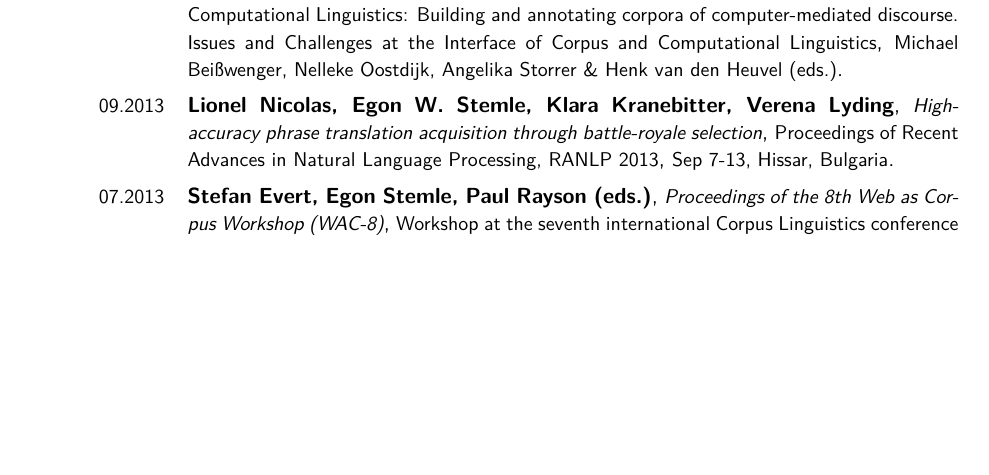
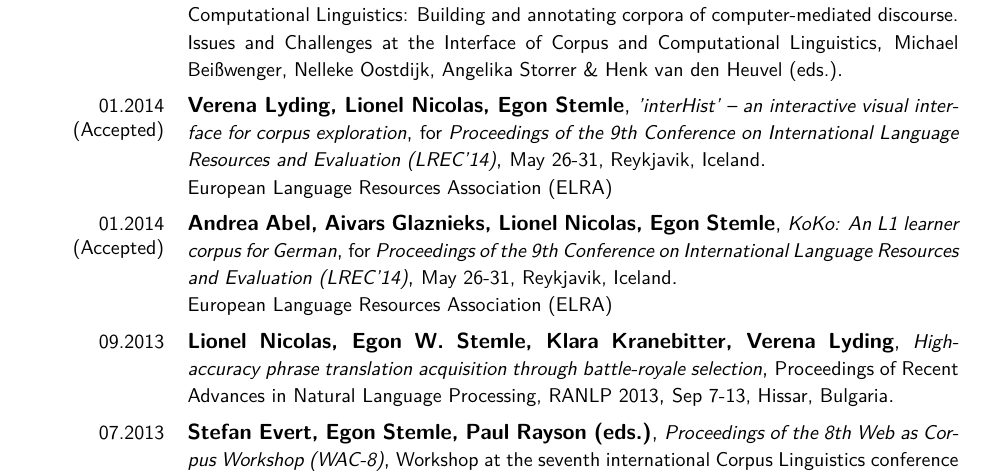
Before and after one commit to iiegn/pub, a LaTeX CV (CV/CV_en.tex): part of page 3 of 6, cut so that both start at the same text, the shorter picture padded with empty space. Compiled offline with pdfLaTeX.

Commit message:
CV/CV_en.tex - mv lrec14 submits to accepts

```diff
--- a/CV/CV_en.tex
+++ b/CV/CV_en.tex
@@ -312,8 +301,23 @@
         {\small Michael Beißwenger, Nelleke Oostdijk, Angelika Storrer \& Henk van den Heuvel (eds.)}
         {}
 
+    \cventry{01.2014 \\ (Accepted)}
+        {Verena Lyding, Lionel Nicolas, Egon Stemle}
+        {\small 'interHist' -- an interactive visual interface for corpus exploration}
+        {\small for {\em Proceedings of the 9th Conference on International
+        Language Resources and Evaluation (LREC'14)}}
+        {\small May 26-31, Reykjavik, Iceland}
+        {\small European Language Resources Association (ELRA)}
+
+    \cventry{01.2014 \\ (Accepted)}
+        {Andrea Abel, Aivars Glaznieks, Lionel Nicolas, Egon Stemle}
+        {\small KoKo: An L1 learner corpus for German}
+        {\small for {\em Proceedings of the 9th Conference on International
+        Language Resources and Evaluation (LREC'14)}}
+        {\small May 26-31, Reykjavik, Iceland}
+        {\small European Language Resources Association (ELRA)}
+
     % RANLP-2013 Young Researcher Award
-    % ?also proceedings
     \cventry{09.2013}
         {Lionel Nicolas, Egon~W.~Stemle, Klara Kranebitter, Verena Lyding}
         {\small High-accuracy phrase translation acquisition through
```
Also changed, not shown: CV/CV_en.tex (11 more changed lines).
